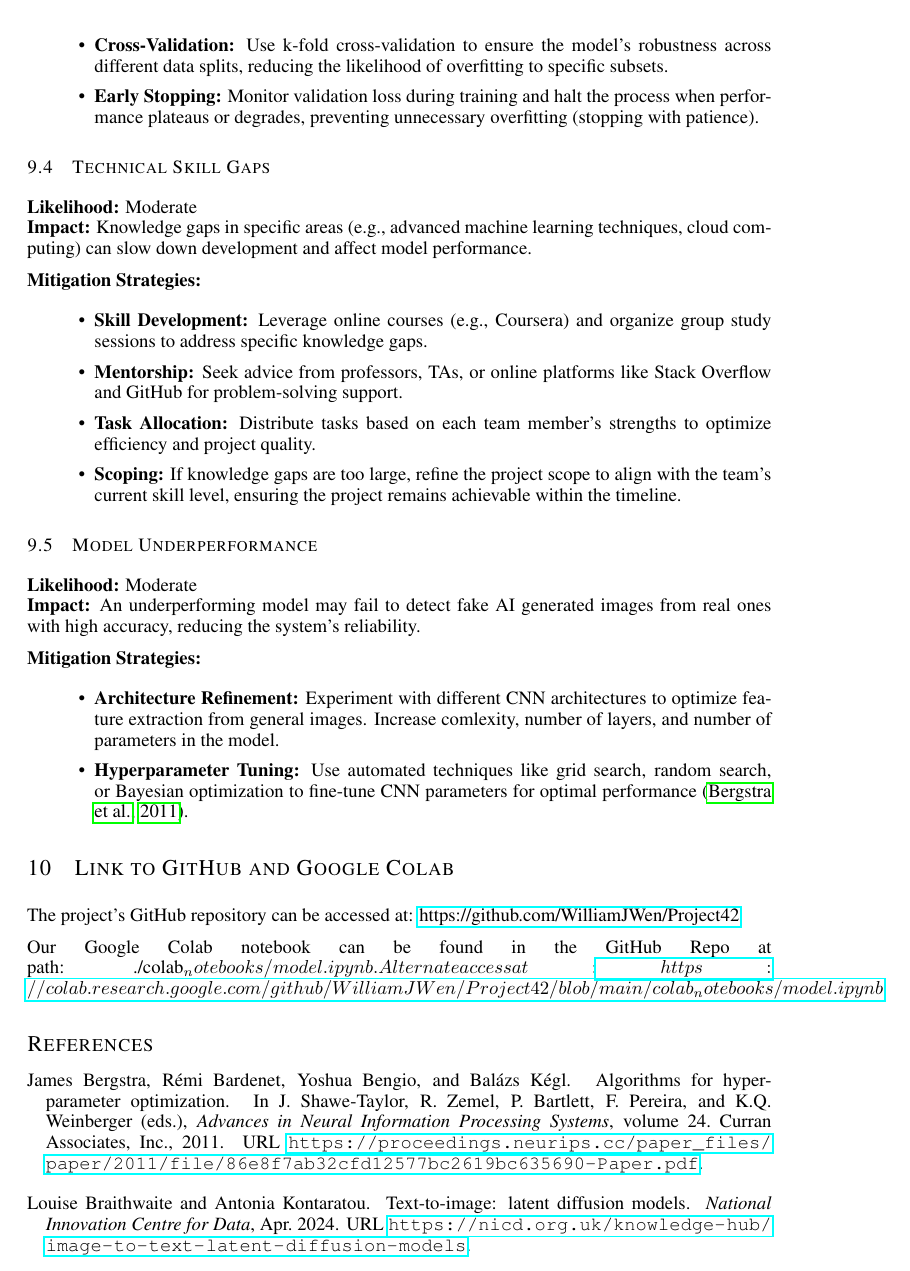
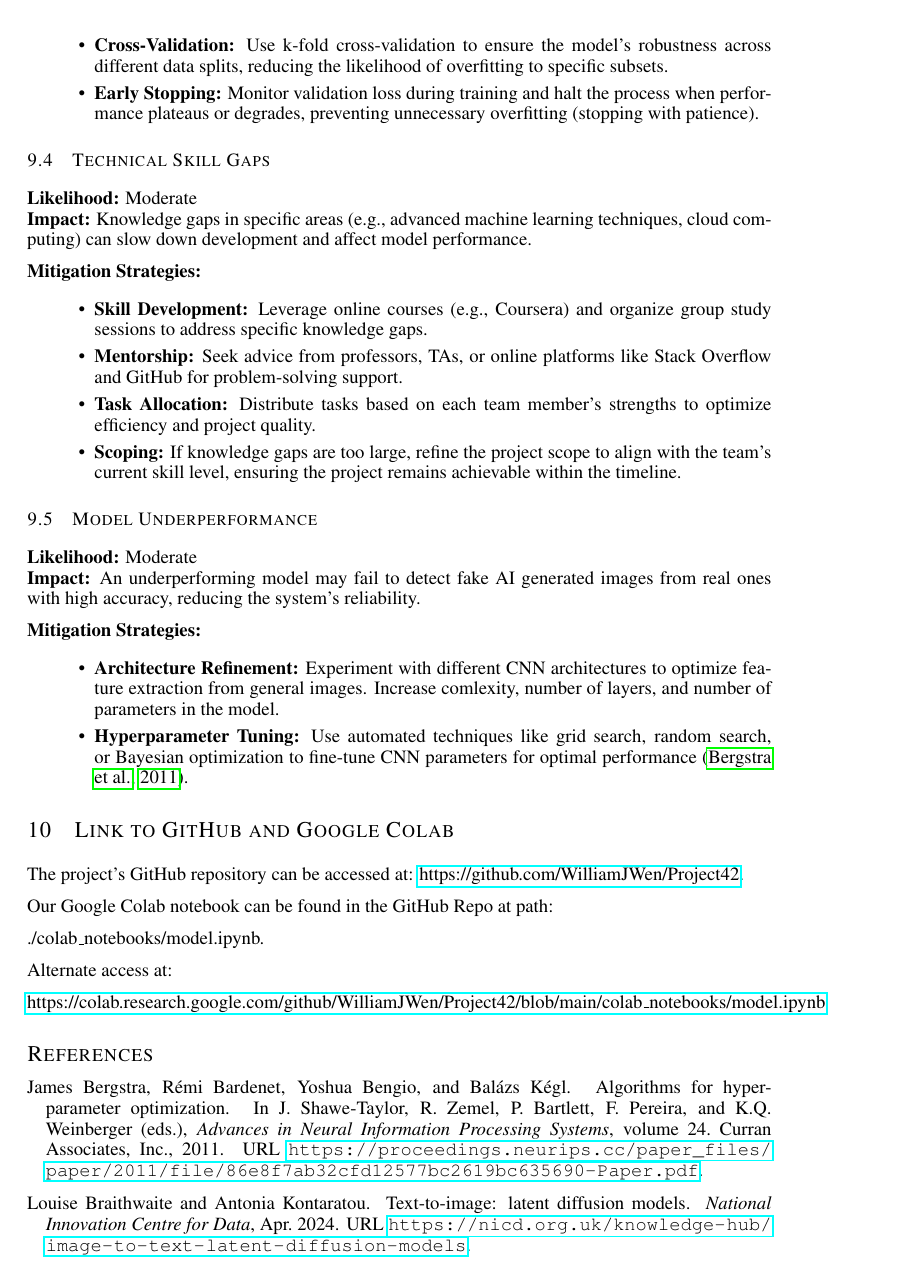
Before and after one commit to WilliamJWen/Project42, a LaTeX paper (reports/2.7_Project_Proposal/latex/APS360_Project.tex): part of page 9 of 11, cut so that both start at the same text. Compiled offline with pdfLaTeX.

Commit message:
Fixed latex compilation errors

```diff
--- a/reports/2.7_Project_Proposal/latex/APS360_Project.tex
+++ b/reports/2.7_Project_Proposal/latex/APS360_Project.tex
@@ -381,10 +381,15 @@ Creating a successful AI-generated image detection model involves various risks
 \section{Link to GitHub and Google Colab}
 
 The project's GitHub repository can be accessed at:
-\href{https://github.com/WilliamJWen/Project42}{https://github.com/WilliamJWen/Project42}
+\href{https://github.com/WilliamJWen/Project42}{https://github.com/WilliamJWen/Project42}.
 
-Our Google Colab notebook can be found in the GitHub Repo at path: ./colab_notebooks/model.ipynb.
-Alternate access at: \href{https://colab.research.google.com/github/WilliamJWen/Project42/blob/main/colab_notebooks/model.ipynb}{https://colab.research.google.com/github/WilliamJWen/Project42/blob/main/colab_notebooks/model.ipynb}
+Our Google Colab notebook can be found in the GitHub Repo at path:
+
+./colab\_notebooks/model.ipynb.
+
+Alternate access at:
+
+\href{https://colab.research.google.com/github/WilliamJWen/Project42/blob/main/colab_notebooks/model.ipynb} {https://colab.research.google.com/github/WilliamJWen/Project42/blob/main/colab\_notebooks/model.ipynb}
 
 \label{last_page}
 
```
